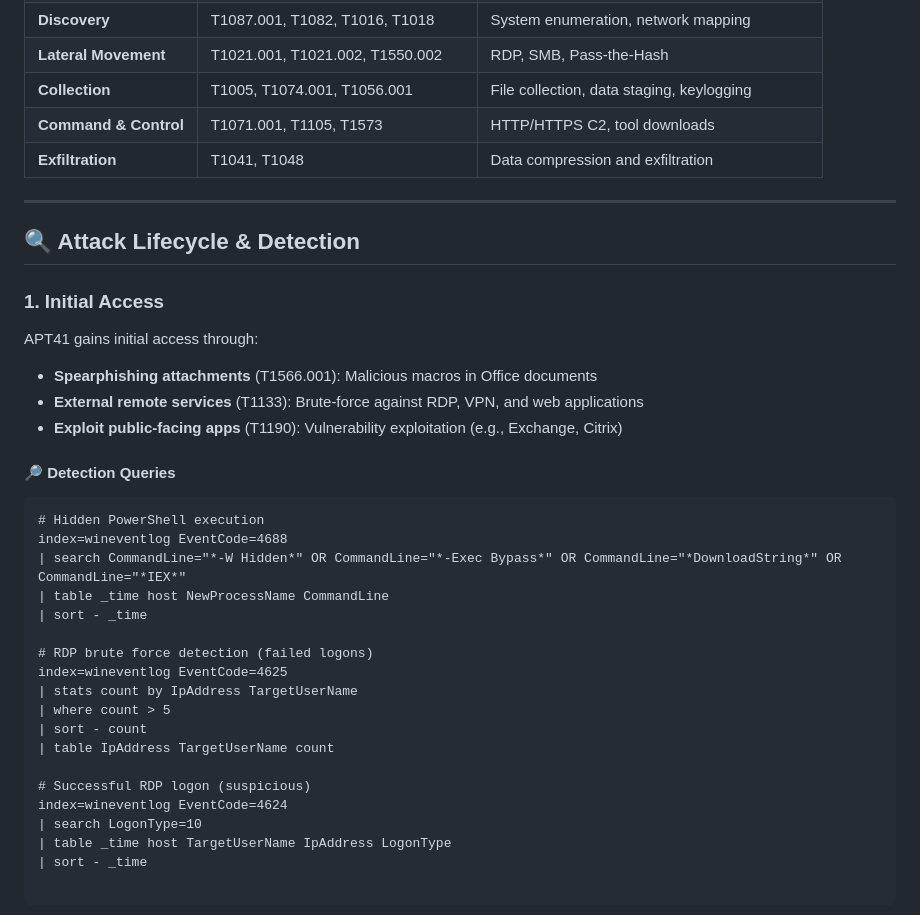
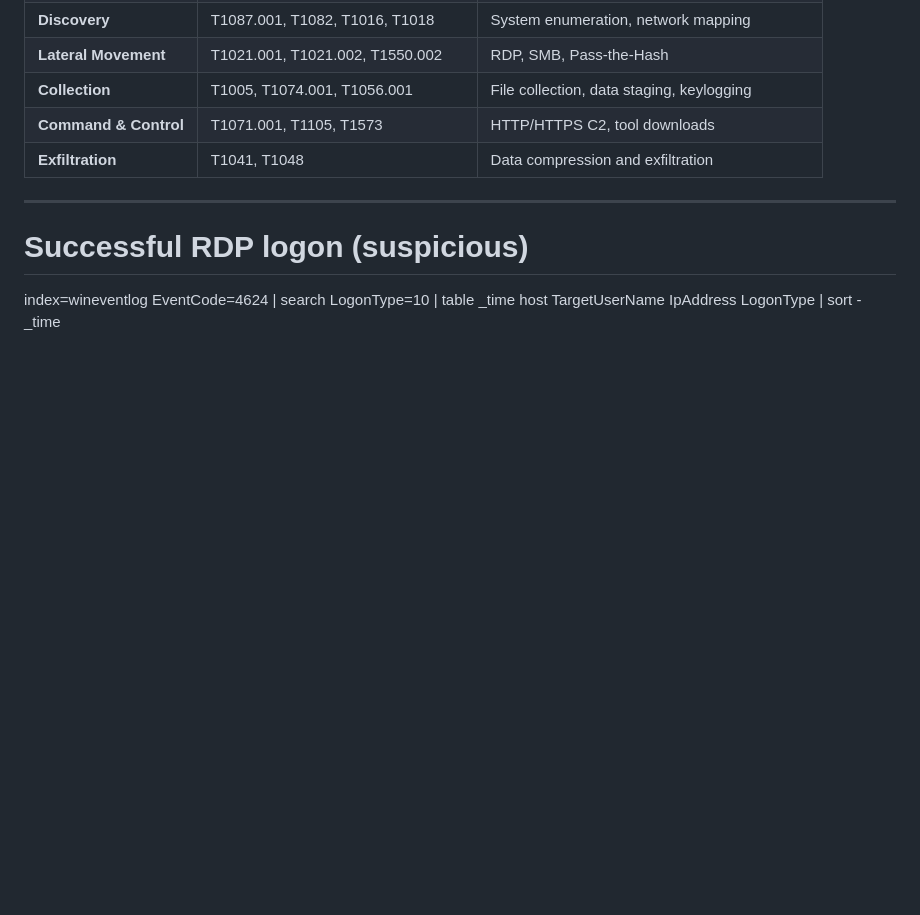
Before and after one commit to Faraz-Favi/apt41-dashboard, a Markdown page: What Is APT41.md, the part around one of its changes. Rendered like a GitHub page; blank space fills up the shorter version.

````diff
--- a/What Is APT41.md
+++ b/What Is APT41.md
@@ -102,31 +68,6 @@ APT41 (also known as **Winnti**, **Barium**, or **Blackfly**) is a sophisticated
 
 ---
 
-## 🔍 Attack Lifecycle & Detection
-
-### 1. Initial Access
-
-APT41 gains initial access through:
-- **Spearphishing attachments** (T1566.001): Malicious macros in Office documents
-- **External remote services** (T1133): Brute-force against RDP, VPN, and web applications
-- **Exploit public-facing apps** (T1190): Vulnerability exploitation (e.g., Exchange, Citrix)
-
-#### 🔎 Detection Queries
-
-```spl
-# Hidden PowerShell execution
-index=wineventlog EventCode=4688
-| search CommandLine="*-W Hidden*" OR CommandLine="*-Exec Bypass*" OR CommandLine="*DownloadString*" OR CommandLine="*IEX*"
-| table _time host NewProcessName CommandLine
-| sort - _time
-
-# RDP brute force detection (failed logons)
-index=wineventlog EventCode=4625
-| stats count by IpAddress TargetUserName
-| where count > 5
-| sort - count
-| table IpAddress TargetUserName count
-
 # Successful RDP logon (suspicious)
 index=wineventlog EventCode=4624
 | search LogonType=10
````
Also changed, not shown: other parts of What Is APT41.md (+0 -34 lines).
